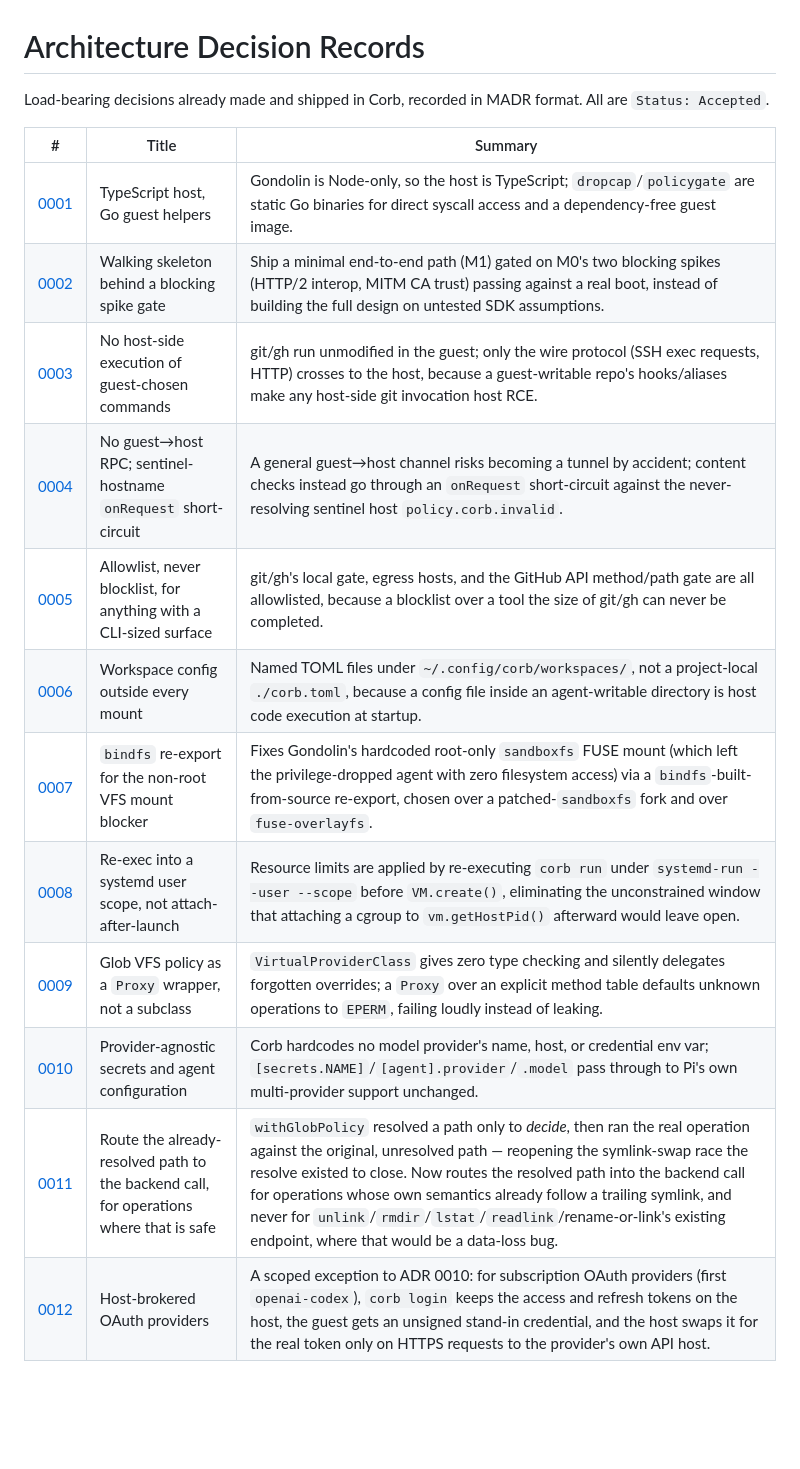
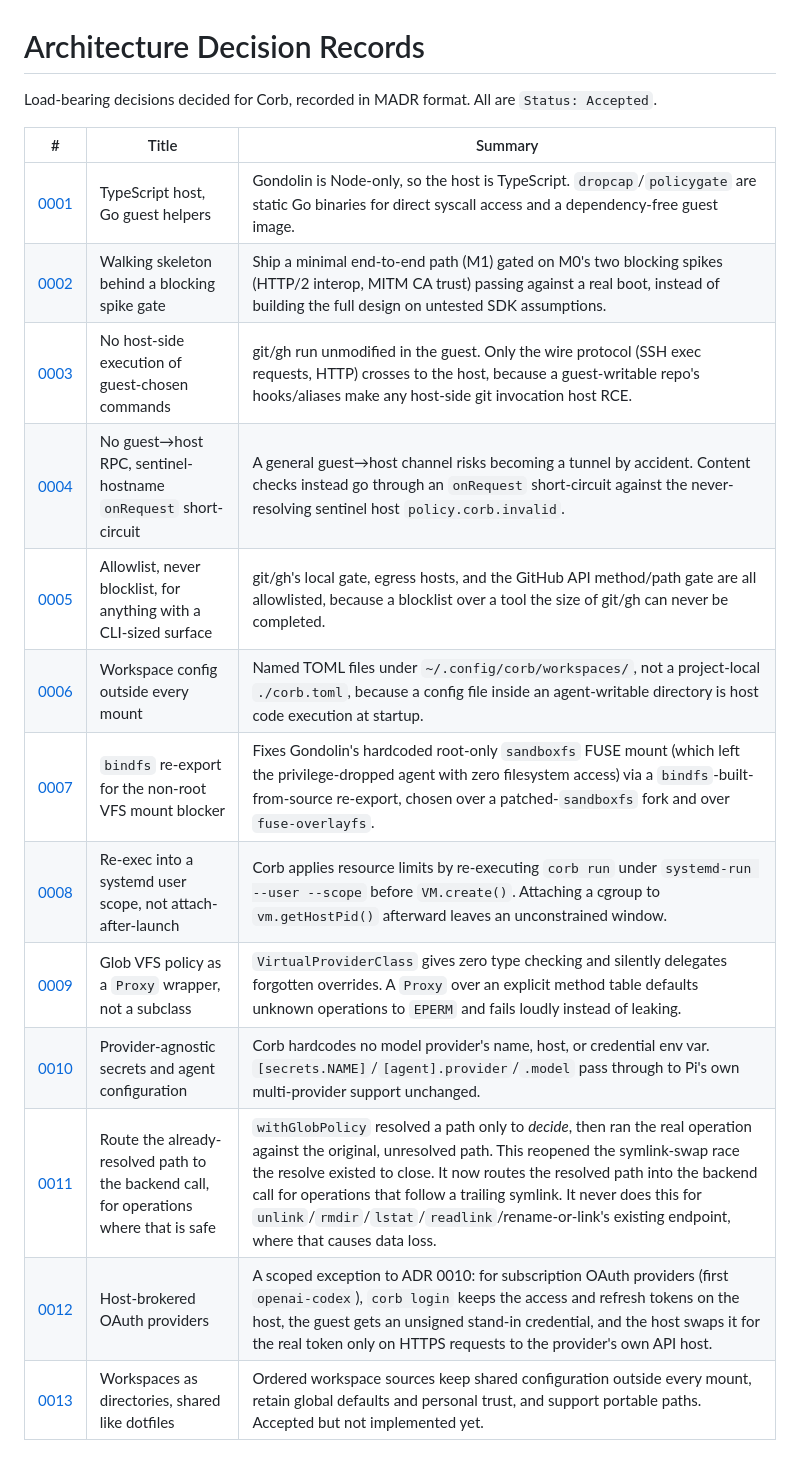
Before and after one commit to darccio/corb, a Markdown page: docs/adr/README.md, the part around the change. Drawn GitHub-style; blank space fills up the shorter version.

Commit message:
docs(adr): record workspaces-as-directories decision
Assisted-By: GPT-6

```diff
--- a/docs/adr/README.md
+++ b/docs/adr/README.md
@@ -1,19 +1,20 @@
 # Architecture Decision Records
 
-Load-bearing decisions already made and shipped in Corb, recorded in MADR
+Load-bearing decisions decided for Corb, recorded in MADR
 format. All are `Status: Accepted`.
 
 | # | Title | Summary |
 |---|---|---|
-| [0001](0001-typescript-host-go-guest.md) | TypeScript host, Go guest helpers | Gondolin is Node-only, so the host is TypeScript; `dropcap`/`policygate` are static Go binaries for direct syscall access and a dependency-free guest image. |
+| [0001](0001-typescript-host-go-guest.md) | TypeScript host, Go guest helpers | Gondolin is Node-only, so the host is TypeScript. `dropcap`/`policygate` are static Go binaries for direct syscall access and a dependency-free guest image. |
 | [0002](0002-walking-skeleton-behind-blocking-spike-gate.md) | Walking skeleton behind a blocking spike gate | Ship a minimal end-to-end path (M1) gated on M0's two blocking spikes (HTTP/2 interop, MITM CA trust) passing against a real boot, instead of building the full design on untested SDK assumptions. |
-| [0003](0003-no-host-side-execution-of-guest-chosen-commands.md) | No host-side execution of guest-chosen commands | git/gh run unmodified in the guest; only the wire protocol (SSH exec requests, HTTP) crosses to the host, because a guest-writable repo's hooks/aliases make any host-side git invocation host RCE. |
-| [0004](0004-no-guest-to-host-rpc-sentinel-hostname.md) | No guest→host RPC; sentinel-hostname `onRequest` short-circuit | A general guest→host channel risks becoming a tunnel by accident; content checks instead go through an `onRequest` short-circuit against the never-resolving sentinel host `policy.corb.invalid`. |
+| [0003](0003-no-host-side-execution-of-guest-chosen-commands.md) | No host-side execution of guest-chosen commands | git/gh run unmodified in the guest. Only the wire protocol (SSH exec requests, HTTP) crosses to the host, because a guest-writable repo's hooks/aliases make any host-side git invocation host RCE. |
+| [0004](0004-no-guest-to-host-rpc-sentinel-hostname.md) | No guest→host RPC, sentinel-hostname `onRequest` short-circuit | A general guest→host channel risks becoming a tunnel by accident. Content checks instead go through an `onRequest` short-circuit against the never-resolving sentinel host `policy.corb.invalid`. |
 | [0005](0005-allowlist-never-blocklist.md) | Allowlist, never blocklist, for anything with a CLI-sized surface | git/gh's local gate, egress hosts, and the GitHub API method/path gate are all allowlisted, because a blocklist over a tool the size of git/gh can never be completed. |
 | [0006](0006-workspace-config-outside-every-mount.md) | Workspace config outside every mount | Named TOML files under `~/.config/corb/workspaces/`, not a project-local `./corb.toml`, because a config file inside an agent-writable directory is host code execution at startup. |
 | [0007](0007-bindfs-reexport-for-non-root-vfs-mount.md) | `bindfs` re-export for the non-root VFS mount blocker | Fixes Gondolin's hardcoded root-only `sandboxfs` FUSE mount (which left the privilege-dropped agent with zero filesystem access) via a `bindfs`-built-from-source re-export, chosen over a patched-`sandboxfs` fork and over `fuse-overlayfs`. |
-| [0008](0008-reexec-systemd-user-scope-not-attach.md) | Re-exec into a systemd user scope, not attach-after-launch | Resource limits are applied by re-executing `corb run` under `systemd-run --user --scope` before `VM.create()`, eliminating the unconstrained window that attaching a cgroup to `vm.getHostPid()` afterward would leave open. |
-| [0009](0009-glob-vfs-policy-proxy-wrapper-not-subclass.md) | Glob VFS policy as a `Proxy` wrapper, not a subclass | `VirtualProviderClass` gives zero type checking and silently delegates forgotten overrides; a `Proxy` over an explicit method table defaults unknown operations to `EPERM`, failing loudly instead of leaking. |
-| [0010](0010-provider-agnostic-secrets-and-agent-config.md) | Provider-agnostic secrets and agent configuration | Corb hardcodes no model provider's name, host, or credential env var; `[secrets.NAME]`/`[agent].provider`/`.model` pass through to Pi's own multi-provider support unchanged. |
-| [0011](0011-close-open-race-with-resolved-path.md) | Route the already-resolved path to the backend call, for operations where that is safe | `withGlobPolicy` resolved a path only to *decide*, then ran the real operation against the original, unresolved path — reopening the symlink-swap race the resolve existed to close. Now routes the resolved path into the backend call for operations whose own semantics already follow a trailing symlink, and never for `unlink`/`rmdir`/`lstat`/`readlink`/rename-or-link's existing endpoint, where that would be a data-loss bug. |
+| [0008](0008-reexec-systemd-user-scope-not-attach.md) | Re-exec into a systemd user scope, not attach-after-launch | Corb applies resource limits by re-executing `corb run` under `systemd-run --user --scope` before `VM.create()`. Attaching a cgroup to `vm.getHostPid()` afterward leaves an unconstrained window. |
+| [0009](0009-glob-vfs-policy-proxy-wrapper-not-subclass.md) | Glob VFS policy as a `Proxy` wrapper, not a subclass | `VirtualProviderClass` gives zero type checking and silently delegates forgotten overrides. A `Proxy` over an explicit method table defaults unknown operations to `EPERM` and fails loudly instead of leaking. |
+| [0010](0010-provider-agnostic-secrets-and-agent-config.md) | Provider-agnostic secrets and agent configuration | Corb hardcodes no model provider's name, host, or credential env var. `[secrets.NAME]`/`[agent].provider`/`.model` pass through to Pi's own multi-provider support unchanged. |
+| [0011](0011-close-open-race-with-resolved-path.md) | Route the already-resolved path to the backend call, for operations where that is safe | `withGlobPolicy` resolved a path only to *decide*, then ran the real operation against the original, unresolved path. This reopened the symlink-swap race the resolve existed to close. It now routes the resolved path into the backend call for operations that follow a trailing symlink. It never does this for `unlink`/`rmdir`/`lstat`/`readlink`/rename-or-link's existing endpoint, where that causes data loss. |
 | [0012](0012-host-brokered-oauth-providers.md) | Host-brokered OAuth providers | A scoped exception to ADR 0010: for subscription OAuth providers (first `openai-codex`), `corb login` keeps the access and refresh tokens on the host, the guest gets an unsigned stand-in credential, and the host swaps it for the real token only on HTTPS requests to the provider's own API host. |
+| [0013](0013-workspaces-as-directories-shared-like-dotfiles.md) | Workspaces as directories, shared like dotfiles | Ordered workspace sources keep shared configuration outside every mount, retain global defaults and personal trust, and support portable paths. Accepted but not implemented yet. |
```
Also changed, not shown: docs/adr/0006-workspace-config-outside-every-mount.md (+56 -57 lines), docs/adr/0013-workspaces-as-directories-shared-like-dotfiles.md (added, +240 -0 lines).
